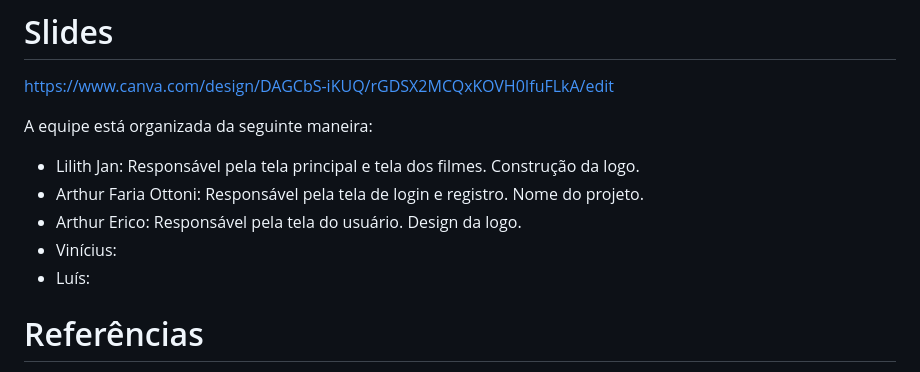
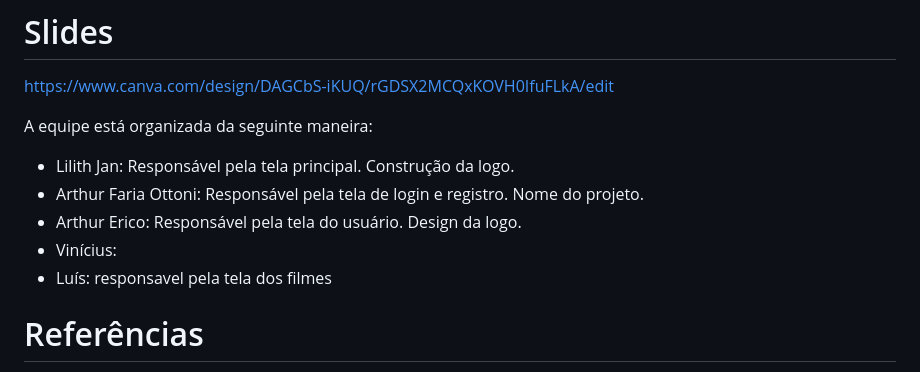
Before and after one commit to ICEI-PUCMinas-PSG-SI-TI/icei-pucminas-psg-si-n-tiaw-2024-1-grupo-6-series-e-filmes, a Markdown page: docs/README.md, the part around the change. Drawn GitHub-style.

```diff
--- a/docs/README.md
+++ b/docs/README.md
@@ -147,14 +147,14 @@ https://www.canva.com/design/DAGCbS-iKUQ/rGDSX2MCQxKOVH0IfuFLkA/edit
 
 A equipe está organizada da seguinte maneira:
 
-* Lilith Jan: Responsável pela tela principal e tela dos filmes.
+* Lilith Jan: Responsável pela tela principal.
 Construção da logo.
 * Arthur Faria Ottoni: Responsável pela tela de login e registro.
 Nome do projeto.
 * Arthur Erico: Responsável pela tela do usuário.
 Design da logo.
 * Vinícius:
-* Luís:
+* Luís: responsavel pela tela dos filmes
 
 # Referências
 https://www.figma.com
```
